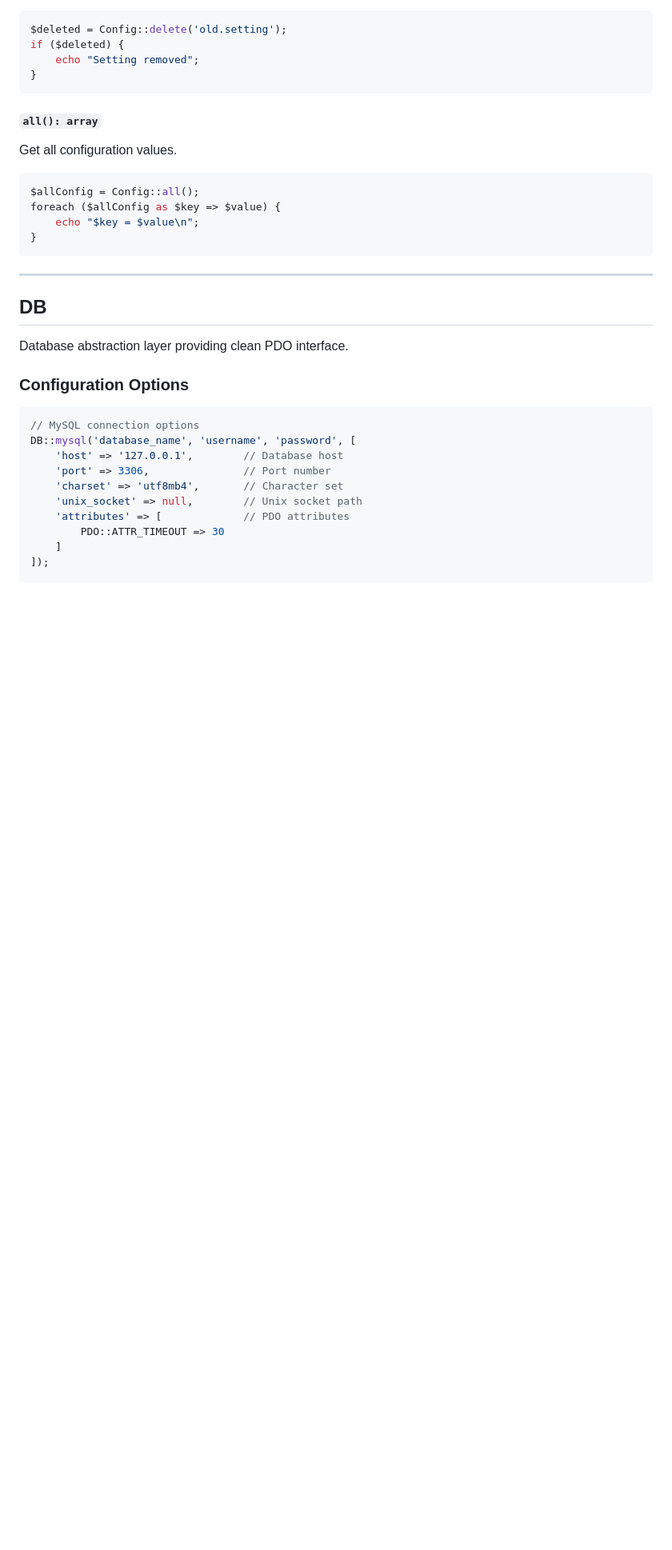
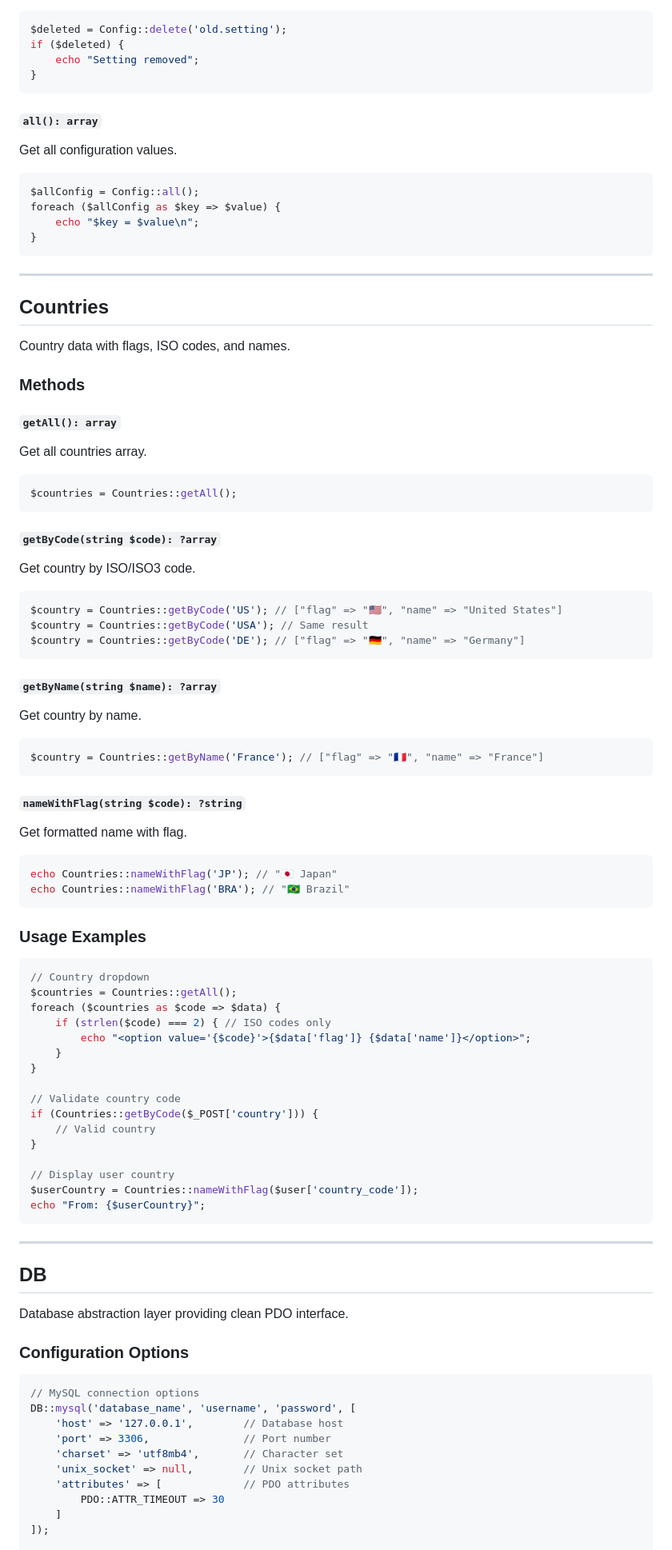
Before and after one commit to mzgs/phphelper, a Markdown page: README.md, the part around one of its changes. Shown at 80% size. Drawn GitHub-style; blank space fills up the shorter version.

Commit message:
Add Countries section to README with methods and usage examples

````diff
--- a/README.md
+++ b/README.md
@@ -560,6 +561,66 @@ foreach ($allConfig as $key => $value) {
 
 ---
 
+## Countries
+
+Country data with flags, ISO codes, and names.
+
+### Methods
+
+#### `getAll(): array`
+Get all countries array.
+
+```php
+$countries = Countries::getAll();
+```
+
+#### `getByCode(string $code): ?array`
+Get country by ISO/ISO3 code.
+
+```php
+$country = Countries::getByCode('US'); // ["flag" => "🇺🇸", "name" => "United States"]
+$country = Countries::getByCode('USA'); // Same result
+$country = Countries::getByCode('DE'); // ["flag" => "🇩🇪", "name" => "Germany"]
+```
+
+#### `getByName(string $name): ?array`
+Get country by name.
+
+```php
+$country = Countries::getByName('France'); // ["flag" => "🇫🇷", "name" => "France"]
+```
+
+#### `nameWithFlag(string $code): ?string`
+Get formatted name with flag.
+
+```php
+echo Countries::nameWithFlag('JP'); // "🇯🇵 Japan"
+echo Countries::nameWithFlag('BRA'); // "🇧🇷 Brazil"
+```
+
+### Usage Examples
+
+```php
+// Country dropdown
+$countries = Countries::getAll();
+foreach ($countries as $code => $data) {
+    if (strlen($code) === 2) { // ISO codes only
+        echo "<option value='{$code}'>{$data['flag']} {$data['name']}</option>";
+    }
+}
+
+// Validate country code
+if (Countries::getByCode($_POST['country'])) {
+    // Valid country
+}
+
+// Display user country
+$userCountry = Countries::nameWithFlag($user['country_code']);
+echo "From: {$userCountry}";
+```
+
+---
+
 ## DB
 
 Database abstraction layer providing clean PDO interface.
````
Also changed, not shown: other parts of README.md (+10 -9 lines).
